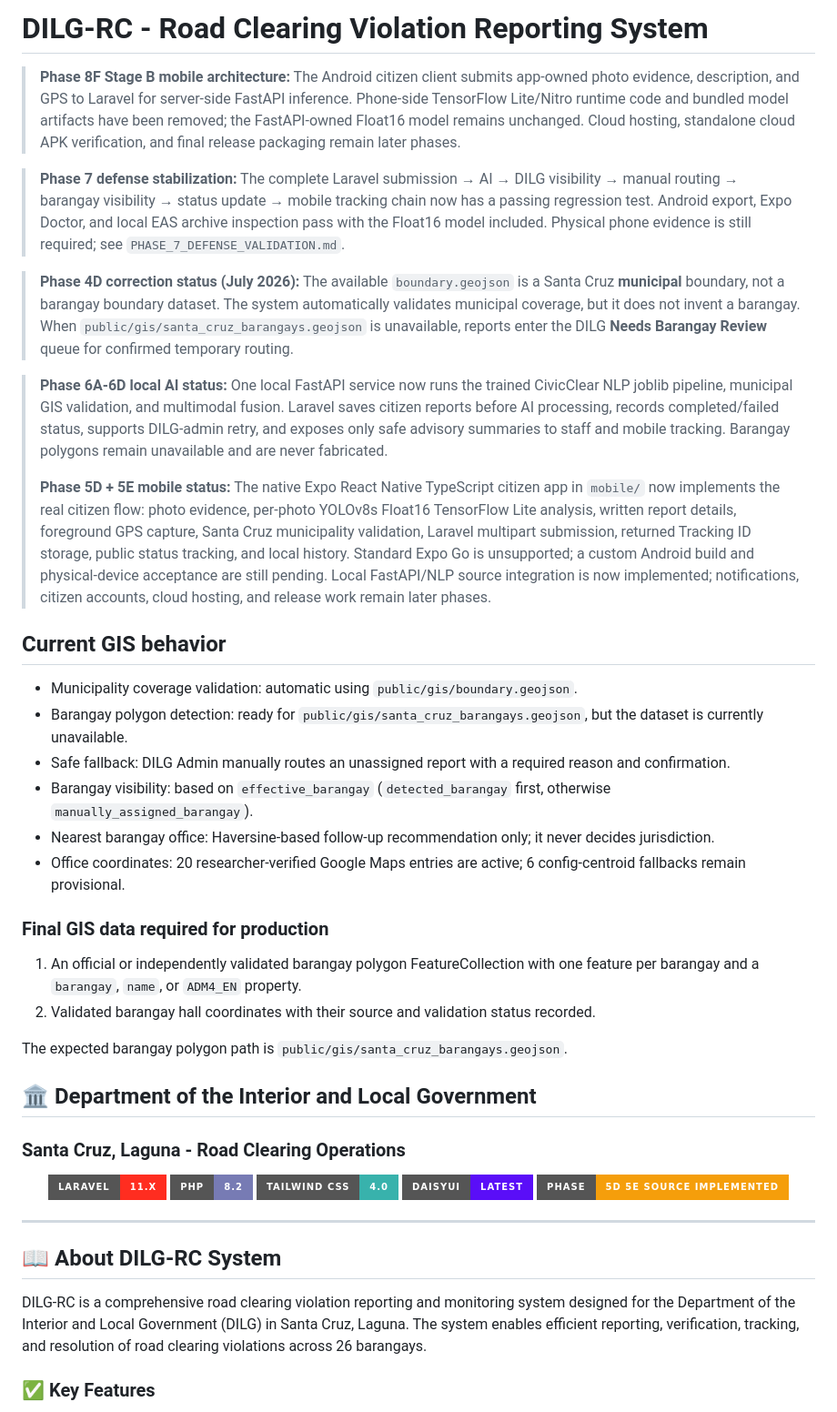
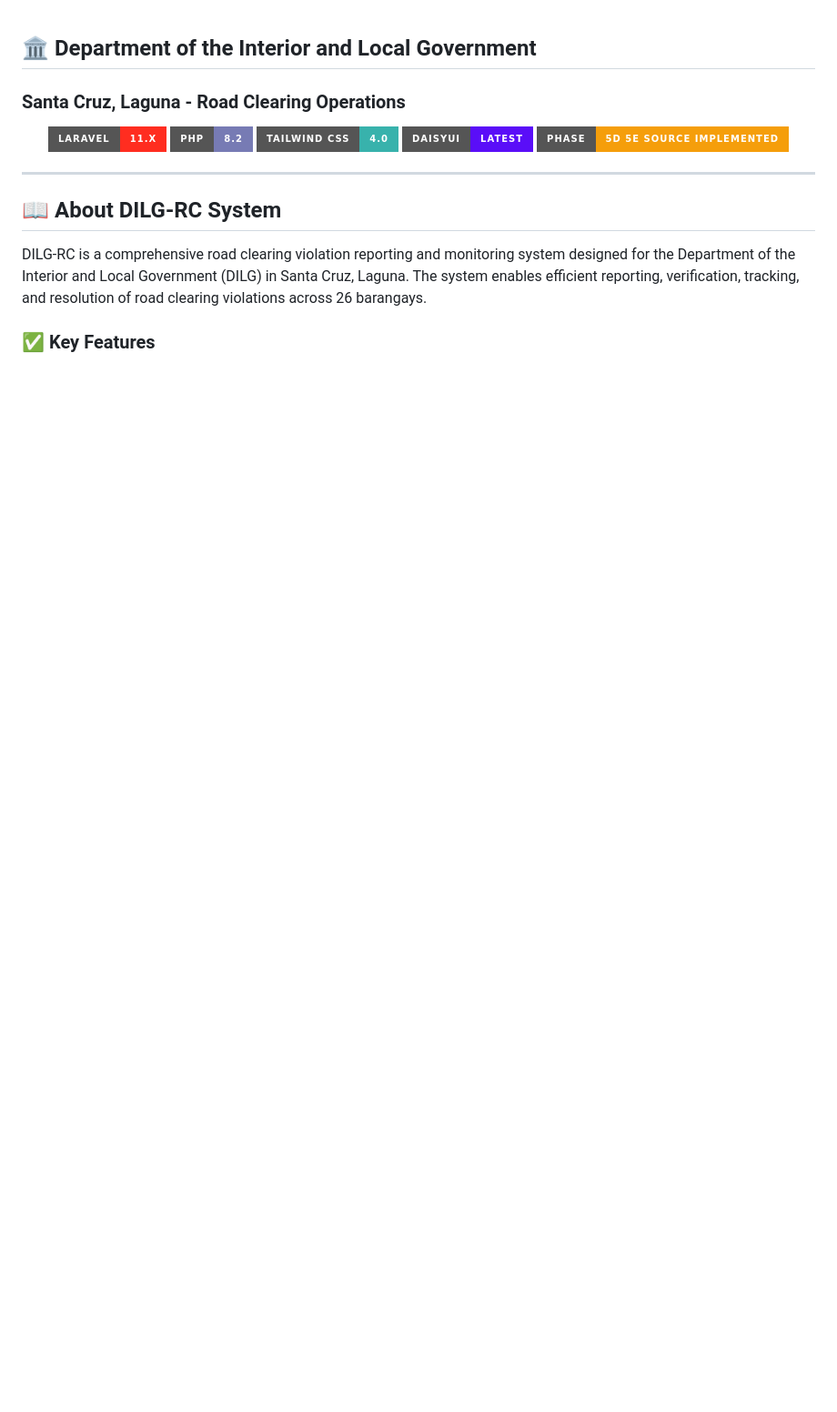
Before and after one commit to ellaedz/dilg-rc-system, a Markdown page: README.md, the part around the change. Shown at 91% size. Rendered like a GitHub page; badges without logos; blank space fills up the shorter version.

Commit message:
Update README to remove obsolete information
Removed outdated phases and GIS behavior details from README.

```diff
--- a/README.md
+++ b/README.md
@@ -1,54 +1,3 @@
-# DILG-RC - Road Clearing Violation Reporting System
-
-> **Phase 8F Stage B mobile architecture:** The Android citizen client submits
-> app-owned photo evidence, description, and GPS to Laravel for server-side FastAPI
-> inference. Phone-side TensorFlow Lite/Nitro runtime code and bundled model artifacts
-> have been removed; the FastAPI-owned Float16 model remains unchanged. Cloud hosting,
-> standalone cloud APK verification, and final release packaging remain later phases.
-
-> **Phase 7 defense stabilization:** The complete Laravel submission → AI → DILG
-> visibility → manual routing → barangay visibility → status update → mobile tracking
-> chain now has a passing regression test. Android export, Expo Doctor, and local EAS
-> archive inspection pass with the Float16 model included. Physical phone evidence is
-> still required; see `PHASE_7_DEFENSE_VALIDATION.md`.
-
-> **Phase 4D correction status (July 2026):** The available `boundary.geojson` is a
-> Santa Cruz **municipal** boundary, not a barangay boundary dataset. The system
-> automatically validates municipal coverage, but it does not invent a barangay.
-> When `public/gis/santa_cruz_barangays.geojson` is unavailable, reports enter the
-> DILG **Needs Barangay Review** queue for confirmed temporary routing.
-
-> **Phase 6A-6D local AI status:** One local FastAPI service now runs the trained
-> CivicClear NLP joblib pipeline, municipal GIS validation, and multimodal fusion.
-> Laravel saves citizen reports before AI processing, records completed/failed status,
-> supports DILG-admin retry, and exposes only safe advisory summaries to staff and
-> mobile tracking. Barangay polygons remain unavailable and are never fabricated.
->
-> **Phase 5D + 5E mobile status:** The native Expo React Native TypeScript citizen app
-> in `mobile/` now implements the real citizen flow: photo evidence, per-photo YOLOv8s
-> Float16 TensorFlow Lite analysis, written report details, foreground GPS capture,
-> Santa Cruz municipality validation, Laravel multipart submission, returned Tracking ID
-> storage, public status tracking, and local history. Standard Expo Go is unsupported;
-> a custom Android build and physical-device acceptance are still pending. Local
-> FastAPI/NLP source integration is now implemented; notifications, citizen accounts,
-> cloud hosting, and release work remain later phases.
-
-## Current GIS behavior
-
-- Municipality coverage validation: automatic using `public/gis/boundary.geojson`.
-- Barangay polygon detection: ready for `public/gis/santa_cruz_barangays.geojson`, but the dataset is currently unavailable.
-- Safe fallback: DILG Admin manually routes an unassigned report with a required reason and confirmation.
-- Barangay visibility: based on `effective_barangay` (`detected_barangay` first, otherwise `manually_assigned_barangay`).
-- Nearest barangay office: Haversine-based follow-up recommendation only; it never decides jurisdiction.
-- Office coordinates: 20 researcher-verified Google Maps entries are active; 6 config-centroid fallbacks remain provisional.
-
-### Final GIS data required for production
-
-1. An official or independently validated barangay polygon FeatureCollection with one feature per barangay and a `barangay`, `name`, or `ADM4_EN` property.
-2. Validated barangay hall coordinates with their source and validation status recorded.
-
-The expected barangay polygon path is `public/gis/santa_cruz_barangays.geojson`.
-
 ## 🏛️ Department of the Interior and Local Government
 ### Santa Cruz, Laguna - Road Clearing Operations
 
```
